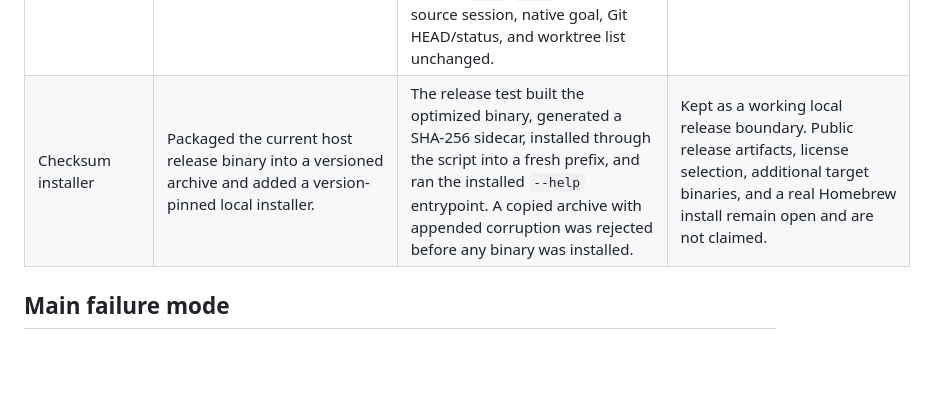
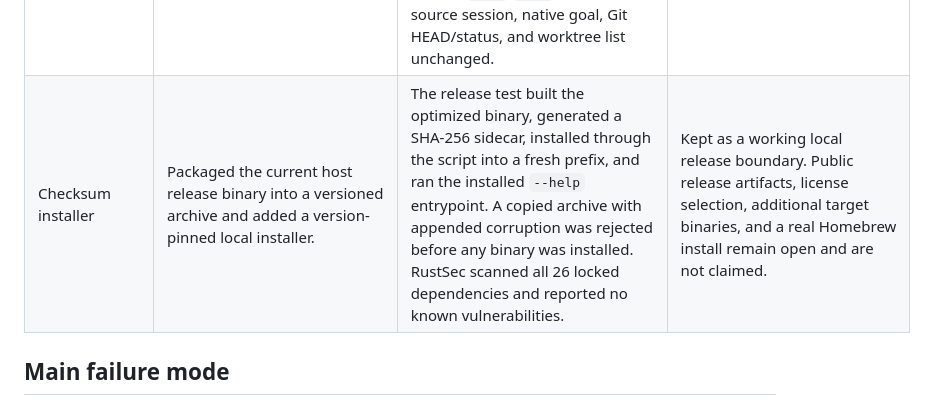
Before and after one commit to rutts29/driftctl, a Markdown page: IMPROVEMENT-CHANGELOG.md, the part around the change. Rendered like a GitHub page; blank space fills up the shorter version.

Commit message:
record final local release checks

```diff
--- a/IMPROVEMENT-CHANGELOG.md
+++ b/IMPROVEMENT-CHANGELOG.md
@@ -51,7 +51,7 @@ This changelog records the experiments that shaped the standalone hackathon impl
 | Higher-pressure parity | Repeated the same frozen case 02 at 512 KiB of accepted post-steering activity. | Both arms again verified with exact scope in 428.536 seconds. Private token telemetry peaked near 177,000 input tokens against Luna's locally reported 258,400-token effective window, and no compaction event was observed. | Valid stress parity, but not a compaction test. Raise only the evaluator's bounded synthetic-pressure ceiling from 512 KiB to 1 MiB, with a process regression rejecting larger input; run one approximately 800 KiB point and stop escalating. |
 | Native-compaction parity | Ran the one declared 800 KiB case-02 stress point. | Both child rollouts recorded native `compacted` and `context_compacted` events after peaking near 240,000 input tokens, then continued near 32,000 baseline and 27,000 workflow input tokens. Both arms passed unit, held-out integration, combined graders, and exact scope; paired wall time was 528.933 seconds. | Valid compaction-boundary parity. Stop escalating pressure. This case proves the workflow survives real native compaction without regression, not that it improves coding correctness. Retain the negative efficacy result and seek any benefit only in different failure modes, not by rerunning this case. |
 | Unattended conflict gate | Added a separate safety acceptance case in which three native user turns leave JSON versus YAML explicitly unresolved, then invoke the installed `continue` entrypoint with no TTY. | The first live run preserved source state but exited `1`: both Luna Max proposals made the correct decision yet violated an undocumented conflict shape, and the generic repair prompt repeated the mistake. The contract now requires an empty conflict target and an earlier active intent key. One frozen rerun resolved in one call (62.159 seconds; 13,699 input, 3,251 output, 2,944 reasoning-output tokens), exited `2`, emitted two source-linked alternatives, created no child/candidate, kept private state at `0700`/`0600`, and left the source session, native goal, Git HEAD/status, and worktree list unchanged. | Kept as one real no-TTY safety acceptance result: `unsafe_continuation_blocked = true`. It proves fail-closed behavior for this conflict, not coding-quality improvement or statistical significance. |
-| Checksum installer | Packaged the current host release binary into a versioned archive and added a version-pinned local installer. | The release test built the optimized binary, generated a SHA-256 sidecar, installed through the script into a fresh prefix, and ran the installed `--help` entrypoint. A copied archive with appended corruption was rejected before any binary was installed. | Kept as a working local release boundary. Public release artifacts, license selection, additional target binaries, and a real Homebrew install remain open and are not claimed. |
+| Checksum installer | Packaged the current host release binary into a versioned archive and added a version-pinned local installer. | The release test built the optimized binary, generated a SHA-256 sidecar, installed through the script into a fresh prefix, and ran the installed `--help` entrypoint. A copied archive with appended corruption was rejected before any binary was installed. RustSec scanned all 26 locked dependencies and reported no known vulnerabilities. | Kept as a working local release boundary. Public release artifacts, license selection, additional target binaries, and a real Homebrew install remain open and are not claimed. |
 
 ## Main failure mode
 
```
Also changed, not shown: tasks/plan.md (+1 -1 lines).
